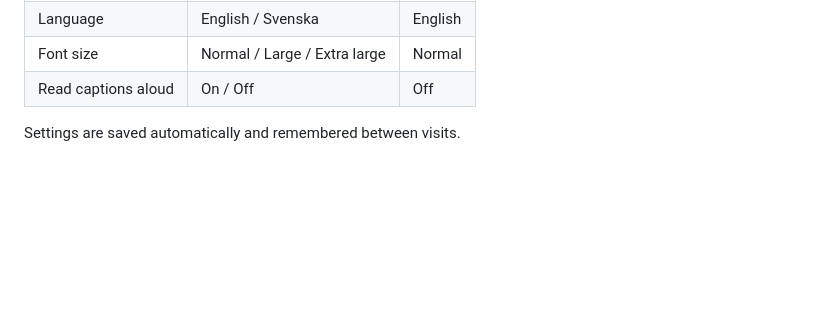
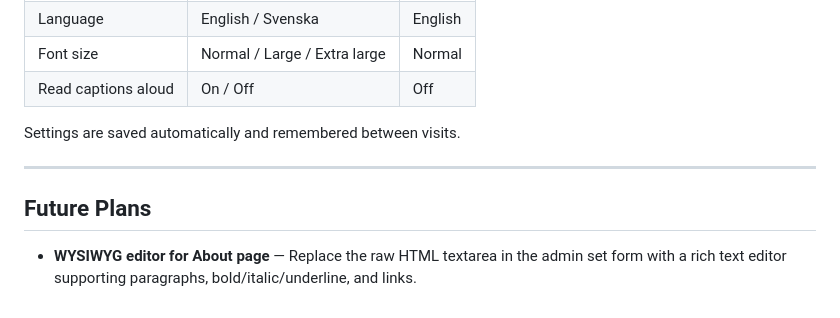
Before and after one commit to nielsswinkels/augus, a Markdown page: README.md, the part around the change. Drawn GitHub-style; blank space fills up the shorter version.

Commit message:
Add future plans section to README with WYSIWYG editor idea
https://claude.ai/code/session_015cYg3XzJyGwCor2Jbnqu4Q

```diff
--- a/README.md
+++ b/README.md
@@ -129,3 +129,9 @@ Tap the **gear icon** to open settings:
 | Read captions aloud | On / Off | Off |
 
 Settings are saved automatically and remembered between visits.
+
+---
+
+## Future Plans
+
+- **WYSIWYG editor for About page** — Replace the raw HTML textarea in the admin set form with a rich text editor supporting paragraphs, bold/italic/underline, and links.
```
